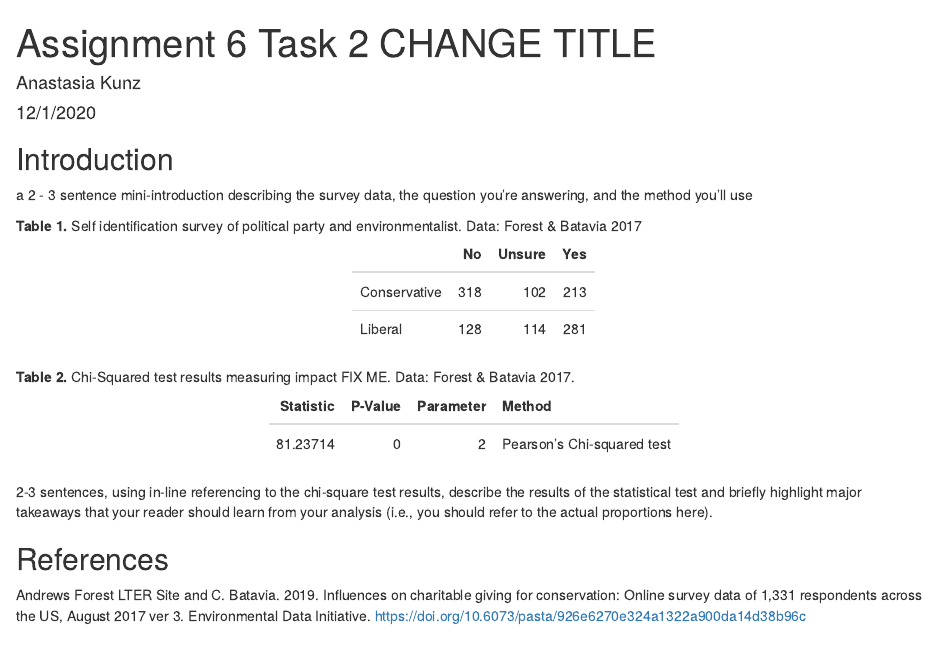
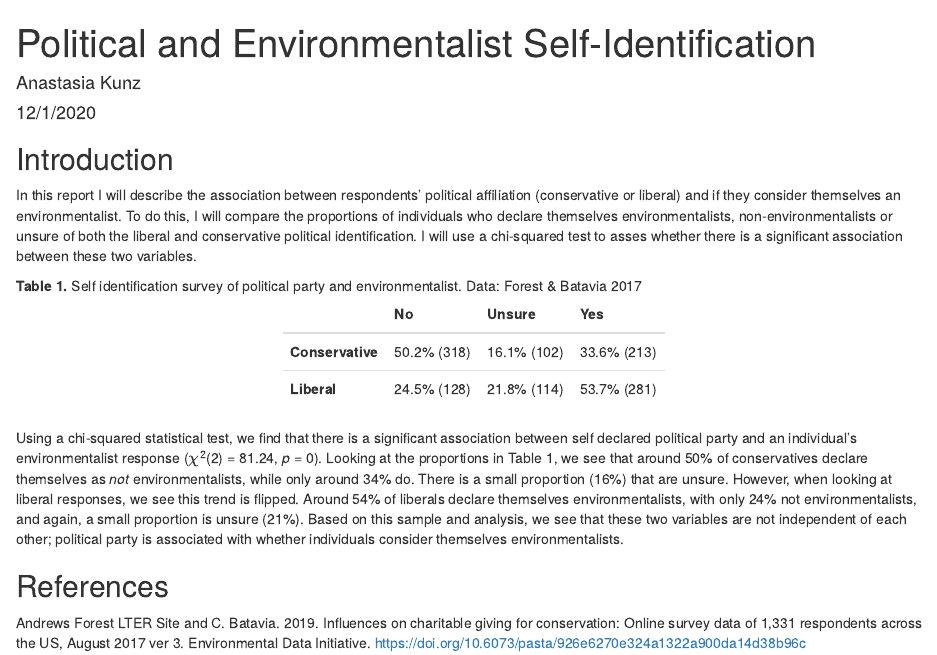
Before and after one commit to anakunz/assignment6_anastasia_kunz, an R Markdown document (src/a6_task2_anastasia_kunz.Rmd): the page in a window 1100 px wide, from its top. The pictures show the output file src/a6_task2_anastasia_kunz.html that the author committed with the source, opened offline.

Commit message:
minor changes added analysis

````diff
--- a/src/a6_task2_anastasia_kunz.Rmd
+++ b/src/a6_task2_anastasia_kunz.Rmd
@@ -1,5 +1,5 @@
 ---
-title: "Assignment 6 Task 2 CHANGE TITLE"
+title: "Political and Environmentalist Self-Identification"
 author: "Anastasia Kunz"
 date: "12/1/2020"
 output: html_document
@@ -16,7 +16,7 @@ library(kableExtra)
 
 ## Introduction
 
- a 2 - 3 sentence mini-introduction describing the survey data, the question you’re answering, and the method you’ll use
+In this report I will describe the association between respondents’ political affiliation (conservative or liberal) and if they consider themselves an environmentalist. To do this, I will compare the proportions of individuals who declare themselves environmentalists, non-environmentalists or unsure of both the liberal and conservative political identification. I will use a chi-squared test to asses whether there is a significant association between these two variables.
 
 ```{r}
 # read in data
@@ -49,43 +49,55 @@ response_party <- party_subset %>%
   ))
 ```
 
+**Table 1.** Self identification survey of political party and environmentalist. Data: Forest & Batavia 2017
 ```{r}
-# Create table
+# Create finalized display table
 response_count <- response_party %>%
-  tabyl(pol_party, response)
+  tabyl(pol_party, response) %>%
+  adorn_percentages() %>%
+  adorn_pct_formatting() %>%
+  adorn_ns()
+
+
+response_count %>%
+  kable(col.names = c(" ",
+                      "No",
+                      "Unsure",
+                      "Yes")) %>%
+  column_spec(1, bold = TRUE) %>%
+  kable_styling(full_width = FALSE)
+
+
 ```
 
-**Table 1.** Self identification survey of political party and environmentalist. Data: Forest & Batavia 2017
-```{r = include}
-#create contingency table
-response_table <- response_count %>%
+
+```{r}
+#create contingency table in correct format (no column names)
+response_survey <- response_party %>%
+  tabyl(pol_party, response)
+
+response_contingency <- response_survey %>%
   column_to_rownames(var = "pol_party")
 
-response_table %>%
-  kable(col.names = c("No",
-                      "Unsure",
-                      "Yes")) %>%
-  kable_styling(full_width = FALSE)
 
 ```
-**Table 2.** Chi-Squared test results measuring impact FIX ME. Data: Forest & Batavia 2017.
-```{r}
 
-response_x2 <- chisq.test(response_table)
+
+
+
+```{r include = FALSE}
+
+#Run Chi Squared Test
+response_x2 <- chisq.test(response_contingency)
 
 response_tidy <- tidy(response_x2)
+response_tidy
 
-response_tidy %>%
-  kable(col.names = c("Statistic",
-                      "P-Value",
-                      "Parameter",
-                      "Method")) %>%
-  kable_styling(full_width = FALSE)
 
-# ASK IN OFFICE HOURS WHY IT ROUNDS PVAL TO 0 AND IF THERE IS A WAY TO CHANGE IT? Necessary?
 ```
 
-2-3 sentences, using in-line referencing to the chi-square test results, describe the results of the statistical test and briefly highlight major takeaways that your reader should learn from your analysis (i.e., you should refer to the actual proportions here).
+Using a chi-squared statistical test, we find that there is a significant association between self declared political party and an individual's environmentalist response ($\chi$^2^(`r response_tidy$parameter`) = `r round(response_tidy$statistic,2)`, *p* = `r round( response_tidy$p.value, 3)`). Looking at the proportions in Table 1, we see that around 50% of conservatives declare themselves as *not* environmentalists, while only around 34% do. There is a small proportion (16%) that are unsure. However, when looking at liberal responses, we see this trend is flipped. Around 54% of liberals declare themselves environmentalists, with only 24% not environmentalists, and again, a small proportion is unsure (21%). Based on this sample and analysis, we see that these two variables are not independent of each other; political party is associated with whether individuals consider themselves environmentalists.
+
 
 ## References
 
````
Also changed, not shown: src/a6_task3_anastasia_kunz.Rmd (+6 -4 lines), src/a6_task2_anastasia_kunz.html, src/a6_task3_anastasia_kunz.html.
